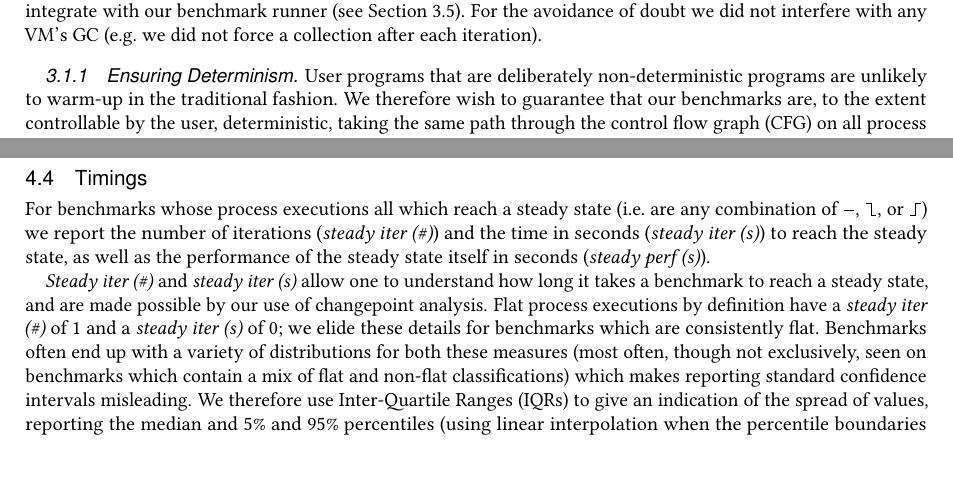
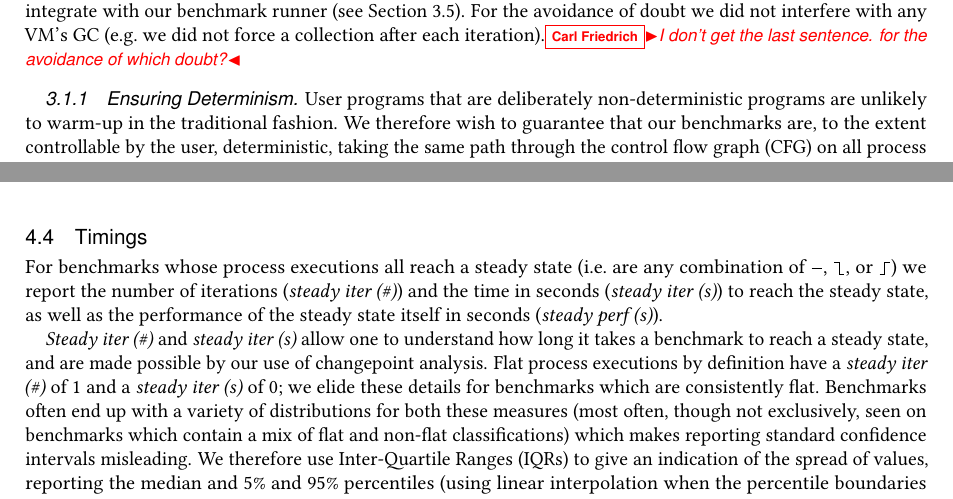
Before and after one commit to softdevteam/warmup_paper, a LaTeX paper (warmup.tex): two parts of pages 5 and 11 of 33, joined at a grey line, cut so that both start at the same text. Compiled offline with pdfLaTeX.

Commit message:
a typo and a commenT

```diff
--- a/warmup.tex
+++ b/warmup.tex
@@ -490,7 +490,7 @@ the versions used in~\cite{bolz14impact}, which represented the fastest
 performers at the point of that publication. We lightly modified
 the benchmarks to integrate with our benchmark runner (see Section~\ref{krun}).
 For the avoidance of doubt we did not interfere with any VM's GC (e.g.~we did not
-force a collection after each iteration).
+force a collection after each iteration).\cfbolz{I don't get the last sentence. for the avoidance of which doubt?}
 
 
 \subsubsection{Ensuring Determinism}
@@ -991,7 +991,7 @@ means that, at least sometimes, users will experience poor performance.
 \subsection{Timings}
 \label{sec:timings}
 
-For benchmarks whose process executions all which reach a steady state (i.e.~are
+For benchmarks whose process executions all reach a steady state (i.e.~are
 any combination of \flatc, \warmup, or \slowdown) we report the number of
 iterations (\emph{steady iter (\#)}) and the time in seconds (\emph{steady iter (s)}) to
 reach the steady state, as well as the performance of the steady state itself in
```
